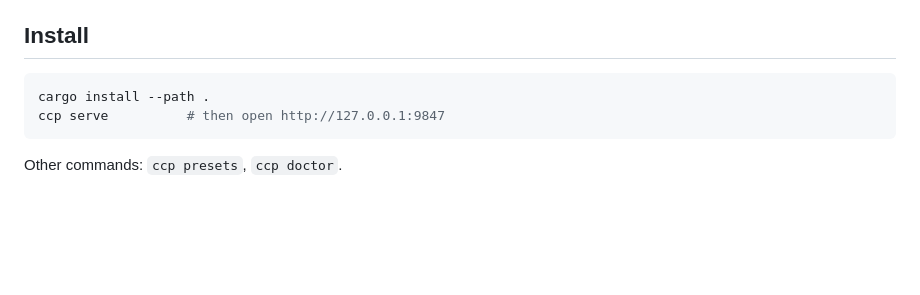
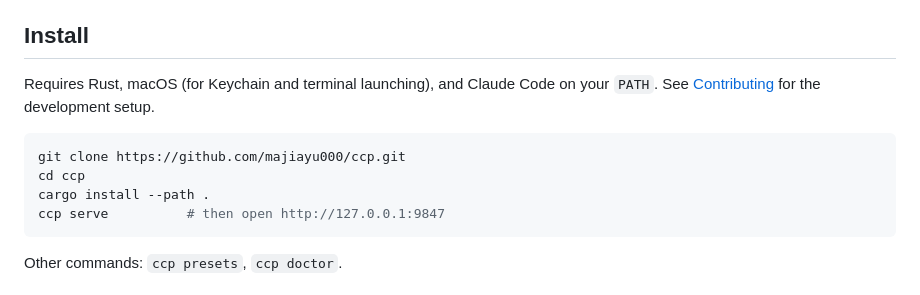
Before and after one commit to majiayu000/ccp, a Markdown page: README.md, the part around the change. GitHub-like rendering; blank space fills up the shorter version.

Commit message:
docs: complete the Claude Code profiles install entrypoint
Signed-off-by: majiayu000 <1835304752@qq.com>

````diff
--- a/README.md
+++ b/README.md
@@ -38,7 +38,12 @@ always resumes with the same source it started on.
 
 ## Install
 
+Requires Rust, macOS (for Keychain and terminal launching), and Claude Code on
+your `PATH`. See [Contributing](CONTRIBUTING.md) for the development setup.
+
 ```sh
+git clone https://github.com/majiayu000/ccp.git
+cd ccp
 cargo install --path .
 ccp serve          # then open http://127.0.0.1:9847
 ```
````
